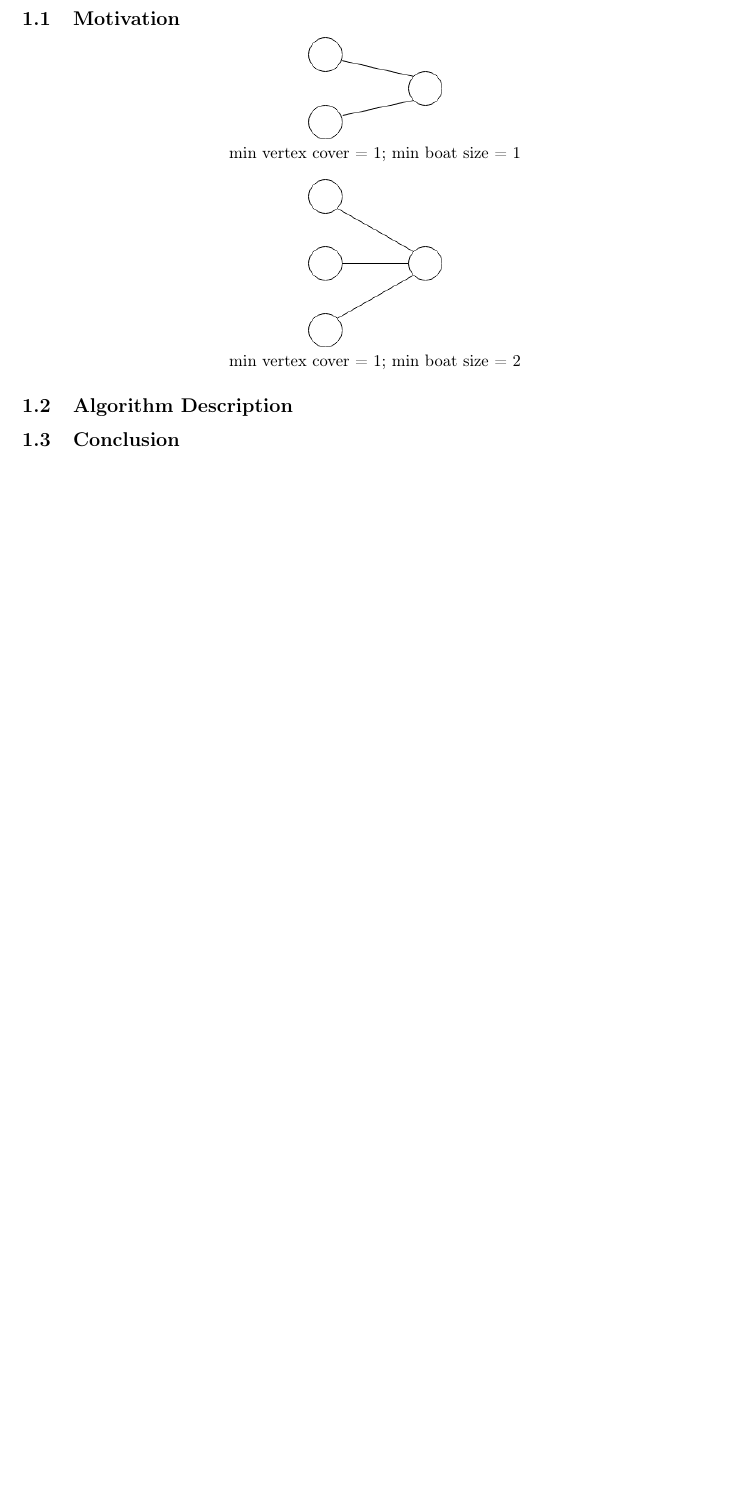
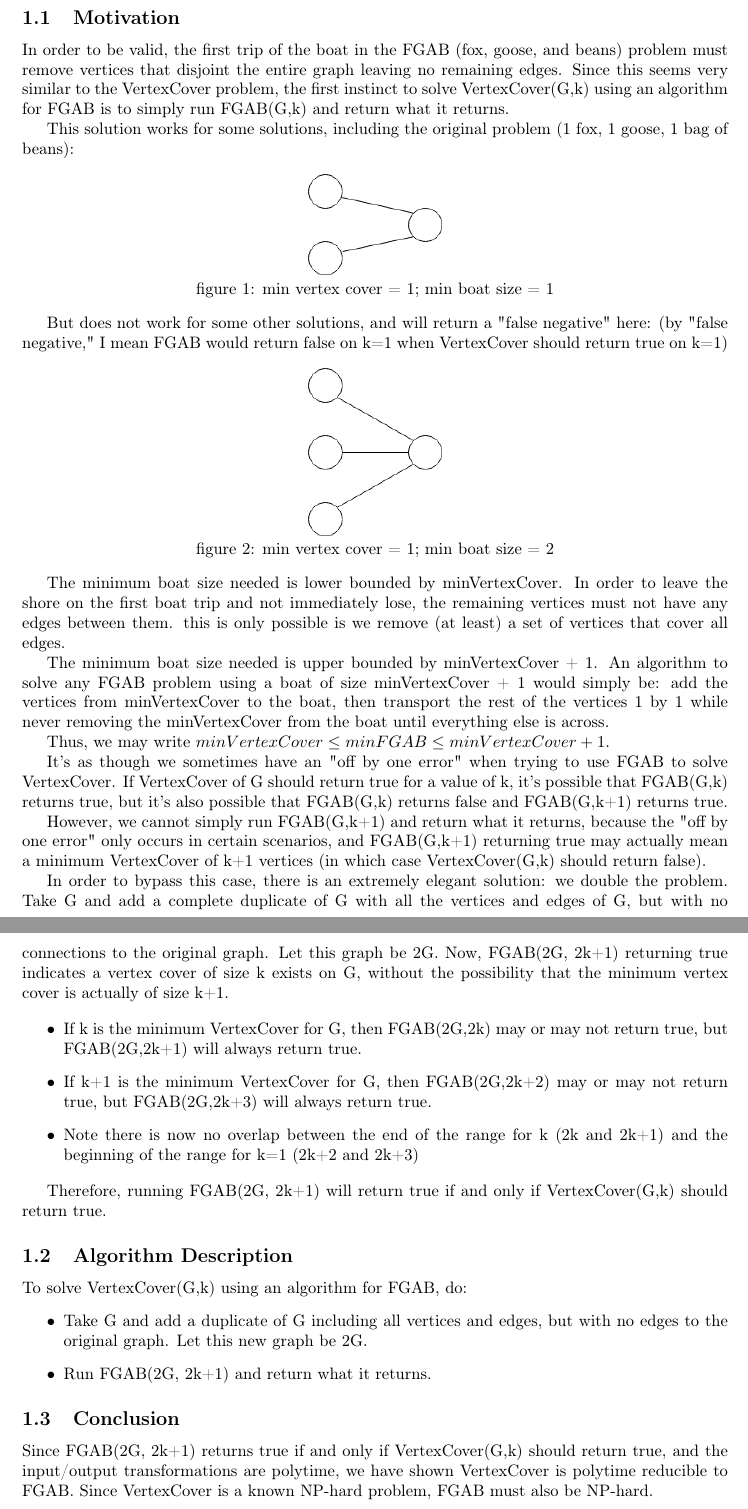
Before and after one commit to adamkkarl/Fall-2020, a LaTeX problem sheet (CS1510 Algorithm Design/Homework/12/HW12.TEX): part of the page before the commit and two parts of pages 1 and 2 of 2 after it, the two joined at a grey line, cut so that both start at the same text, the shorter picture padded with empty space. Compiled offline with pdfLaTeX.

Commit message:
finished solution writeup

```diff
--- a/CS1510 Algorithm Design/Homework/12/HW12.TEX
+++ b/CS1510 Algorithm Design/Homework/12/HW12.TEX
@@ -23,21 +23,53 @@
 
 \section{Problem 37 (6 points)}
 \subsection{Motivation}
+In order to be valid, the first trip of the boat in the FGAB (fox, goose, and beans) problem must remove vertices that disjoint the entire graph leaving no remaining edges. Since this seems very similar to the VertexCover problem, the first instinct to solve VertexCover(G,k) using an algorithm for FGAB is to simply run FGAB(G,k) and return what it returns.
+
+This solution works for some solutions, including the original problem (1 fox, 1 goose, 1 bag of beans):
 
 \begin{center}
     \includegraphics[scale=.5]{1vc1fgab.png}
 
-    \caption{min vertex cover = 1; min boat size = 1}
+    \caption{figure 1: min vertex cover = 1; min boat size = 1}
 \end{center}
+
+But does not work for some other solutions, and will return a "false negative" here:
+(by "false negative," I mean FGAB would return false on k=1 when VertexCover should return true on k=1)
 
 \begin{center}
     \includegraphics[scale=.5]{1vc2fgab.png}
 
-    \caption{min vertex cover = 1; min boat size = 2}
+    \caption{figure 2: min vertex cover = 1; min boat size = 2}
 \end{center}
 
+The minimum boat size needed is lower bounded by minVertexCover. In order to leave the shore on the first boat trip and not immediately lose, the remaining vertices must not have any edges between them. this is only possible is we remove (at least) a set of vertices that cover all edges.
+
+The minimum boat size needed is upper bounded by minVertexCover + 1. An algorithm to solve any FGAB problem using a boat of size minVertexCover + 1 would simply be: add the vertices from minVertexCover to the boat, then transport the rest of the vertices 1 by 1 while never removing the minVertexCover from the boat until everything else is across.
+
+Thus, we may write $minVertexCover \leq minFGAB \leq minVertexCover + 1$.
+
+It's as though we sometimes have an "off by one error" when trying to use FGAB to solve VertexCover. If VertexCover of G should return true for a value of k, it's possible that FGAB(G,k) returns true, but it's also possible that FGAB(G,k) returns false and FGAB(G,k+1) returns true.
+
+However, we cannot simply run FGAB(G,k+1) and return what it returns, because the "off by one error" only occurs in certain scenarios, and FGAB(G,k+1) returning true may actually mean a minimum VertexCover of k+1 vertices (in which case VertexCover(G,k) should return false).
+
+In order to bypass this case, there is an extremely elegant solution: we double the problem. Take G and add a complete duplicate of G with all the vertices and edges of G, but with no connections to the original graph. Let this graph be 2G. Now, FGAB(2G, 2k+1) returning true indicates a vertex cover of size k exists on G, without the possibility that the minimum vertex cover is actually of size k+1.
+
+\begin{itemize}
+    \item If k is the minimum VertexCover for G, then FGAB(2G,2k) may or may not return true, but FGAB(2G,2k+1) will always return true.
+    \item If k+1 is the minimum VertexCover for G, then FGAB(2G,2k+2) may or may not return true, but FGAB(2G,2k+3) will always return true.
+    \item Note there is now no overlap between the end of the range for k (2k and 2k+1) and the beginning of the range for k=1 (2k+2 and 2k+3)
+\end{itemize}
+
+Therefore, running FGAB(2G, 2k+1) will return true if and only if VertexCover(G,k) should return true.
+
 \subsection{Algorithm Description}
+To solve VertexCover(G,k) using an algorithm for FGAB, do:
+\begin{itemize}
+    \item Take G and add a duplicate of G including all vertices and edges, but with no edges to the original graph. Let this new graph be 2G.
+    \item Run FGAB(2G, 2k+1) and return what it returns.
+\end{itemize}
 
 \subsection{Conclusion}
+Since FGAB(2G, 2k+1) returns true if and only if VertexCover(G,k) should return true, and the input/output transformations are polytime, we have shown VertexCover is polytime reducible to FGAB. Since VertexCover is a known NP-hard problem, FGAB must also be NP-hard.
 
 \end{document}
```
